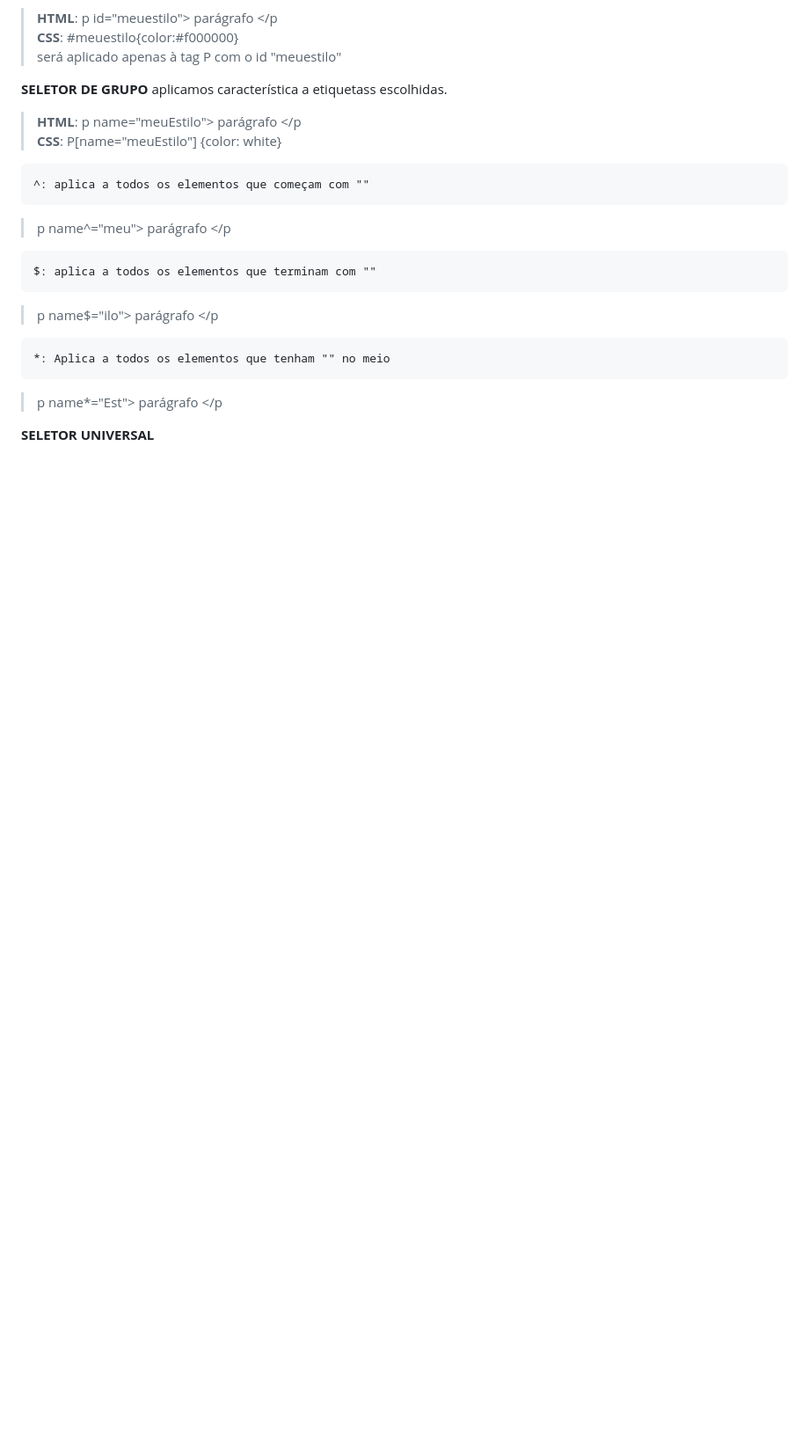
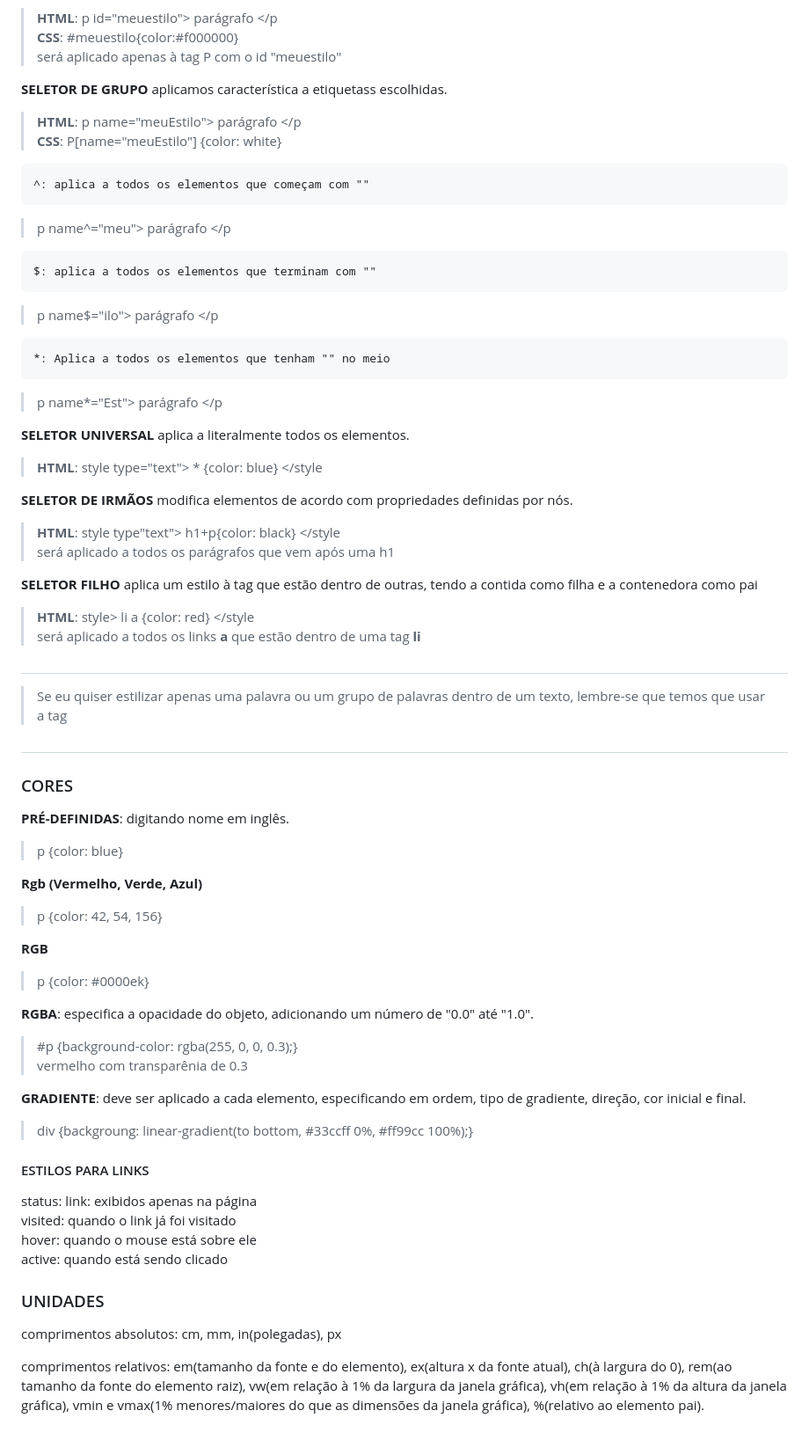
Before and after one commit to brunaquignoli/study, a Markdown page: WebDev.md, the part around the change printed below. Shown: that part at 88% size. Rendered like a GitHub page; blank space fills up the shorter version.

Commit message:
css

```diff
--- a/WebDev.md
+++ b/WebDev.md
@@ -138,4 +138,52 @@ será aplicado apenas à tag P com o id "meuestilo"
     *: Aplica a todos os elementos que tenham "" no meio
 > p name*="Est"> parágrafo </p
 
-**SELETOR UNIVERSAL**
+**SELETOR UNIVERSAL** aplica a literalmente todos os elementos.
+>**HTML**: style type="text"> * {color: blue} </style
+
+**SELETOR DE IRMÃOS** modifica elementos de acordo com propriedades definidas por nós.
+> **HTML**: style type"text"> h1+p{color: black} </style
+será aplicado a todos os parágrafos que vem após uma h1
+
+**SELETOR FILHO** aplica um estilo à tag que estão dentro de outras, tendo a contida como filha e a contenedora como pai
+> **HTML**: style> li a {color: red} </style
+será aplicado a todos os links **a** que estão dentro de uma tag **li**
+
+#
+
+> Se eu quiser estilizar apenas uma palavra ou
+um grupo de palavras dentro de um texto, lembre-se
+que temos que usar a tag <span></span>
+
+#
+
+### CORES
+**PRÉ-DEFINIDAS**: digitando nome em inglês.
+> p {color: blue}
+
+**Rgb (Vermelho, Verde, Azul)**
+> p {color: 42, 54, 156}
+
+**RGB**
+> p {color: #0000ek}
+
+**RGBA**: especifica a opacidade do objeto, adicionando um número de "0.0" até "1.0".
+> #p {background-color: rgba(255, 0, 0, 0.3);}
+vermelho com transparênia de 0.3
+
+**GRADIENTE**: deve ser aplicado a cada elemento, especificando em ordem, tipo de gradiente, direção, cor inicial e final.
+> div {backgroung: linear-gradient(to bottom, #33ccff 0%, #ff99cc 100%);}
+
+#### ESTILOS PARA LINKS
+status:
+    link: exibidos apenas na página
+    visited: quando o link já foi visitado
+    hover: quando o mouse está sobre ele
+    active: quando está sendo clicado
+
+### UNIDADES
+ comprimentos absolutos:
+ cm, mm, in(polegadas), px
+
+ comprimentos relativos:
+ em(tamanho da fonte e do elemento), ex(altura x da fonte atual), ch(à largura do 0), rem(ao tamanho da fonte do elemento raiz), vw(em relação à 1% da largura da janela gráfica), vh(em relação à 1% da altura da janela gráfica), vmin e vmax(1% menores/maiores do que as dimensões da janela gráfica), %(relativo ao elemento pai).
```
Also changed, not shown: other parts of WebDev.md (+4 -4 lines), imagens/image-1.png (renamed from image-1.png), imagens/image.png (renamed from image.png).
